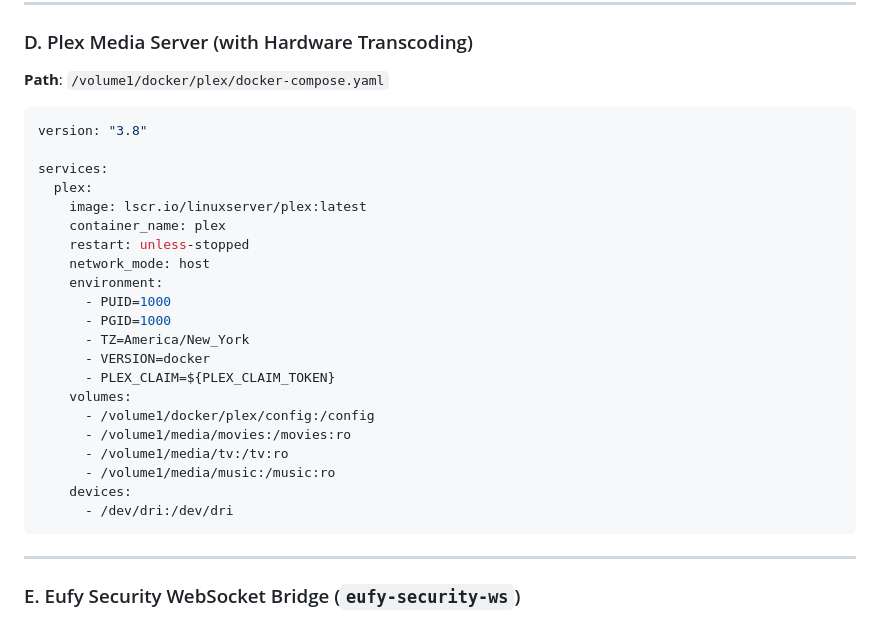
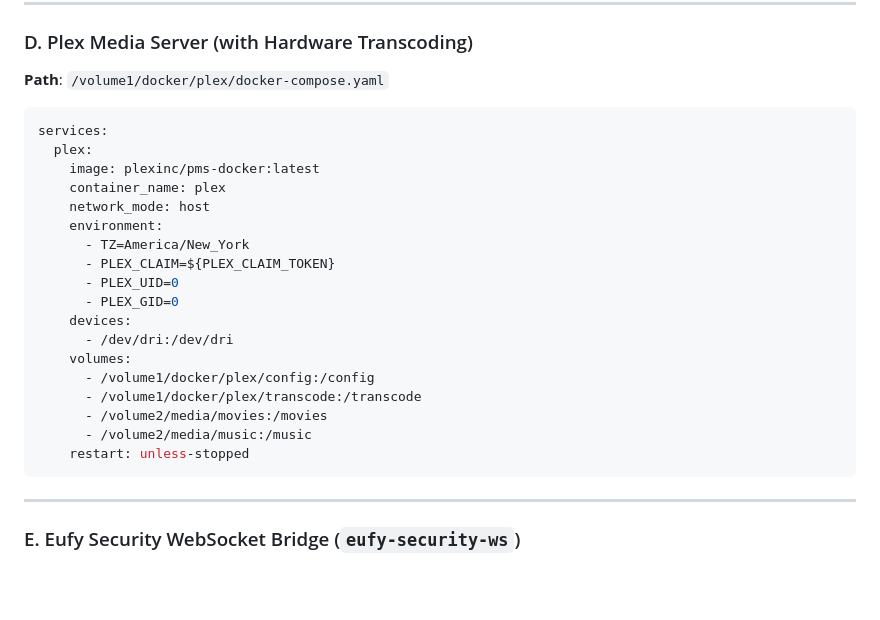
Before and after one commit to bclark/1112, a Markdown page: docs/technodrome-nas-docker.md, the part around one of its changes. Drawn GitHub-style; blank space fills up the shorter version.

````diff
--- a/docs/technodrome-nas-docker.md
+++ b/docs/technodrome-nas-docker.md
@@ -146,27 +149,24 @@ services:
 **Path**: `/volume1/docker/plex/docker-compose.yaml`
 
 ```yaml
-version: "3.8"
-
 services:
   plex:
-    image: lscr.io/linuxserver/plex:latest
+    image: plexinc/pms-docker:latest
     container_name: plex
-    restart: unless-stopped
     network_mode: host
     environment:
-      - PUID=1000
-      - PGID=1000
       - TZ=America/New_York
-      - VERSION=docker
       - PLEX_CLAIM=${PLEX_CLAIM_TOKEN}
+      - PLEX_UID=0
+      - PLEX_GID=0
+    devices:
+      - /dev/dri:/dev/dri
     volumes:
       - /volume1/docker/plex/config:/config
-      - /volume1/media/movies:/movies:ro
-      - /volume1/media/tv:/tv:ro
-      - /volume1/media/music:/music:ro
-    devices:
-      - /dev/dri:/dev/dri
+      - /volume1/docker/plex/transcode:/transcode
+      - /volume2/media/movies:/movies
+      - /volume2/media/music:/music
+    restart: unless-stopped
 ```
 
 ---
````
Also changed, not shown: other parts of docs/technodrome-nas-docker.md (+36 -33 lines), docs/disaster-recovery-runbook.md (+6 -4 lines).
